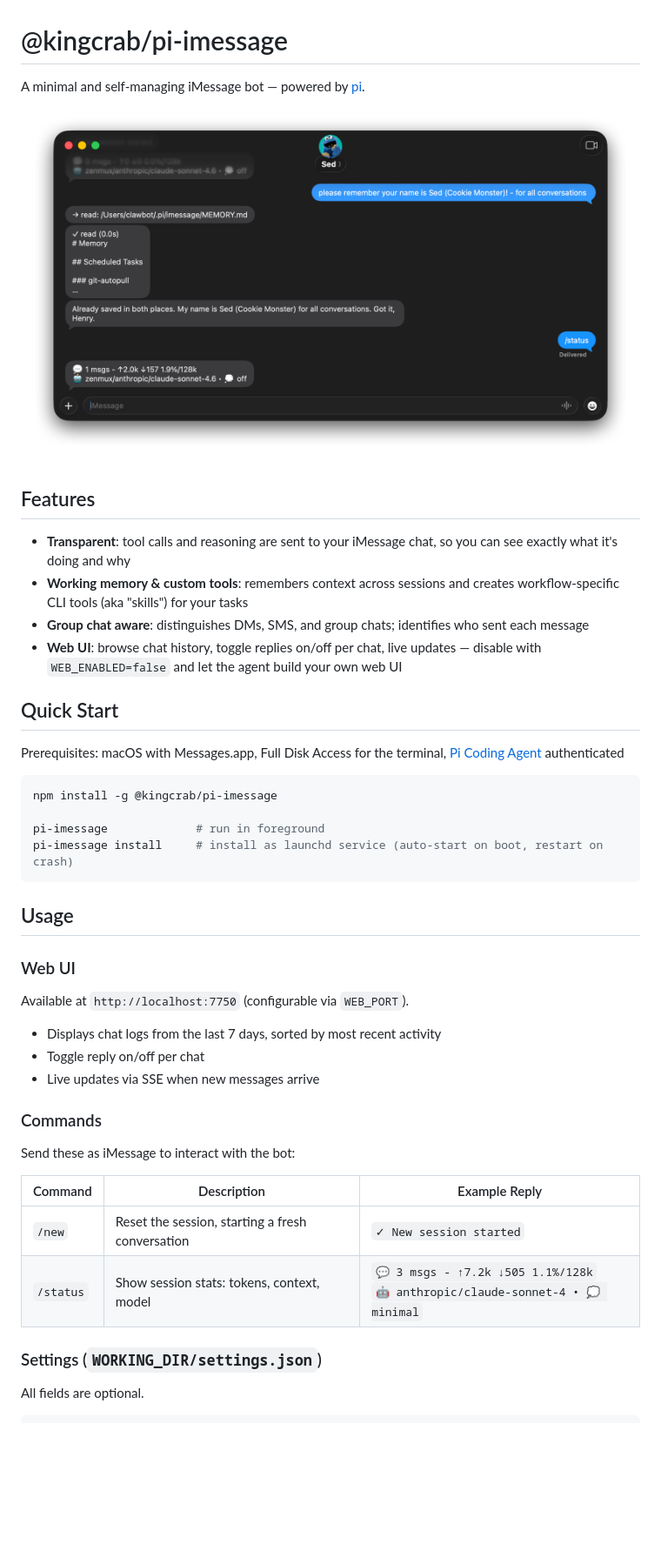
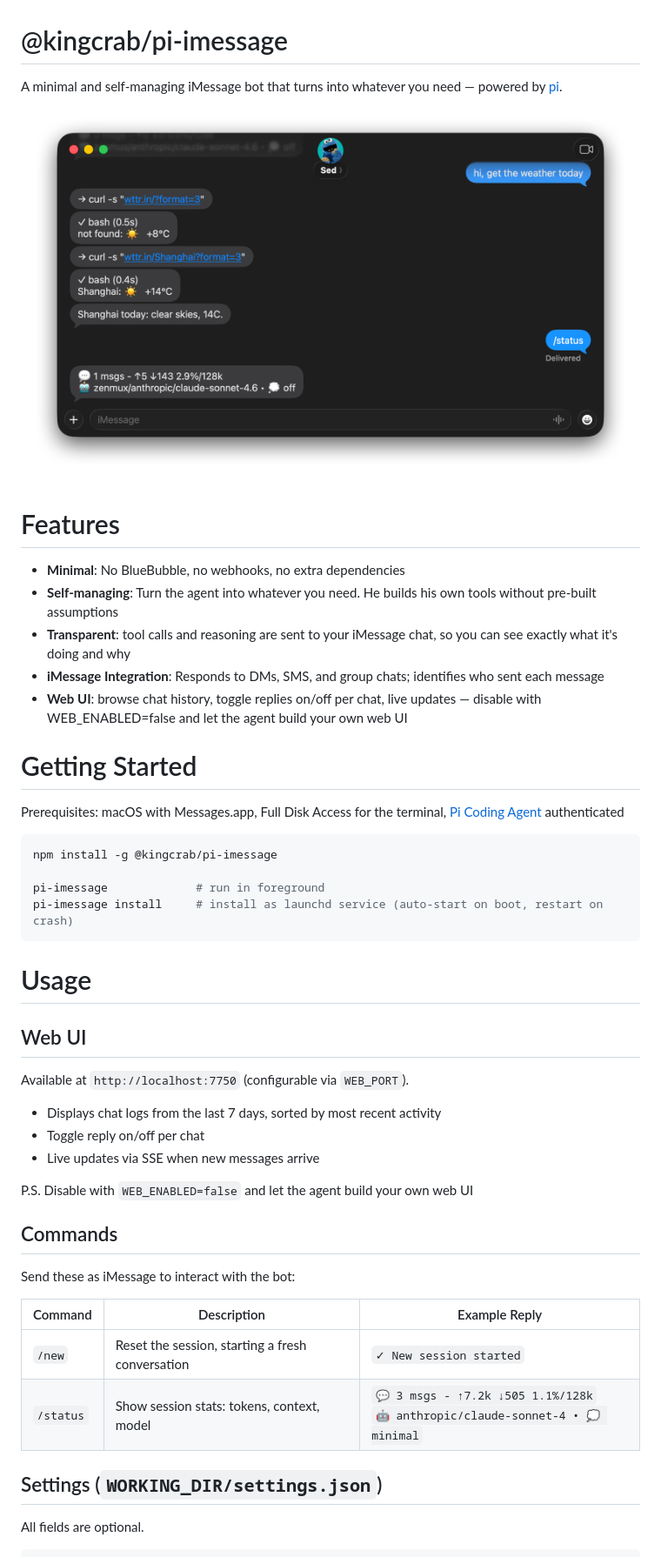
Before and after one commit to daya0576/pi-imessage, a Markdown page: README.md, the part around one of its changes. Shown at 87% size. GitHub-like rendering; pictures changed too: docs/screenshot.png; blank space fills up the shorter version.

Commit message:
feat: add stdout timestamps and polish README

````diff
--- a/README.md
+++ b/README.md
@@ -1,4 +1,4 @@
 # @kingcrab/pi-imessage
 
-A minimal and self-managing iMessage bot — powered by [pi](https://github.com/badlogic/pi-mono).
+A minimal and self-managing iMessage bot that turns into whatever you need — powered by [pi](https://github.com/badlogic/pi-mono).
 
@@ -6,12 +6,12 @@ A minimal and self-managing iMessage bot — powered by [pi](https://github.com/
 
-## Features
+# Features
+- **Minimal**: No BlueBubble, no webhooks, no extra dependencies
+- **Self-managing**: Turn the agent into whatever you need. He builds his own tools without pre-built assumptions
+- **Transparent**: tool calls and reasoning are sent to your iMessage chat, so you can see exactly what it's doing and why
+- **iMessage Integration**: Responds to DMs, SMS, and group chats; identifies who sent each message
+- **Web UI**: browse chat history, toggle replies on/off per chat, live updates — disable with WEB_ENABLED=false and let the agent build your own web UI
 
-- **Transparent**: tool calls and reasoning are sent to your iMessage chat, so you can see exactly what it's doing and why
-- **Working memory & custom tools**: remembers context across sessions and creates workflow-specific CLI tools (aka "skills") for your tasks
-- **Group chat aware**: distinguishes DMs, SMS, and group chats; identifies who sent each message
-- **Web UI**: browse chat history, toggle replies on/off per chat, live updates — disable with `WEB_ENABLED=false` and let the agent build your own web UI
-
-## Quick Start
+# Getting Started
 
 Prerequisites: macOS with Messages.app, Full Disk Access for the terminal, [Pi Coding Agent](https://github.com/badlogic/pi-mono/tree/main/packages/coding-agent#quick-start) authenticated
 
@@ -22,9 +22,9 @@ pi-imessage             # run in foreground
 pi-imessage install     # install as launchd service (auto-start on boot, restart on crash)
 ```
 
-## Usage
+# Usage
 
-### Web UI
+## Web UI
 
 Available at `http://localhost:7750` (configurable via `WEB_PORT`).
 
@@ -32,7 +32,9 @@ Available at `http://localhost:7750` (configurable via `WEB_PORT`).
 - Toggle reply on/off per chat
 - Live updates via SSE when new messages arrive
 
-### Commands
+P.S. Disable with `WEB_ENABLED=false` and let the agent build your own web UI
+
+## Commands
 
 Send these as iMessage to interact with the bot:
 
@@ -41,7 +43,7 @@ Send these as iMessage to interact with the bot:
 | `/new` | Reset the session, starting a fresh conversation | `✓ New session started` |
 | `/status` | Show session stats: tokens, context, model | `💬 3 msgs - ↑7.2k ↓505 1.1%/128k`<br>`🤖 anthropic/claude-sonnet-4 • 💭 minimal` |
 
-### Settings (`WORKING_DIR/settings.json`)
+## Settings (`WORKING_DIR/settings.json`)
 
 All fields are optional.
 
````
Also changed, not shown: other parts of README.md (+4 -4 lines), 1 other file.
